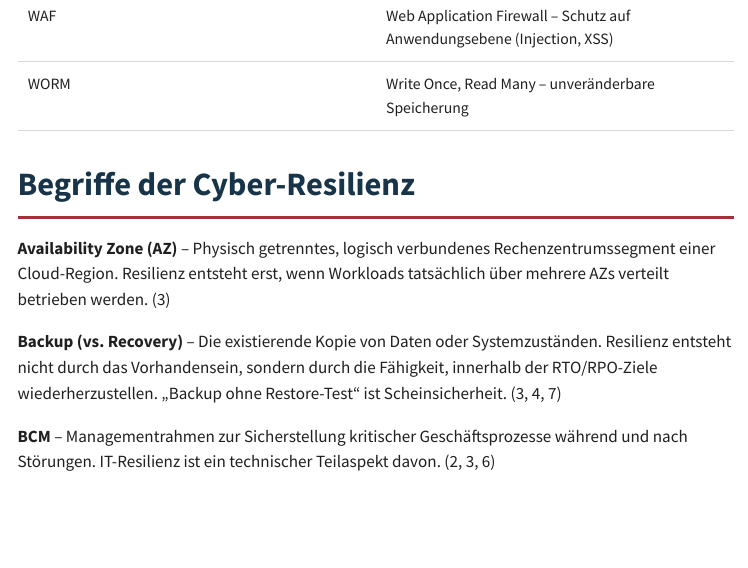
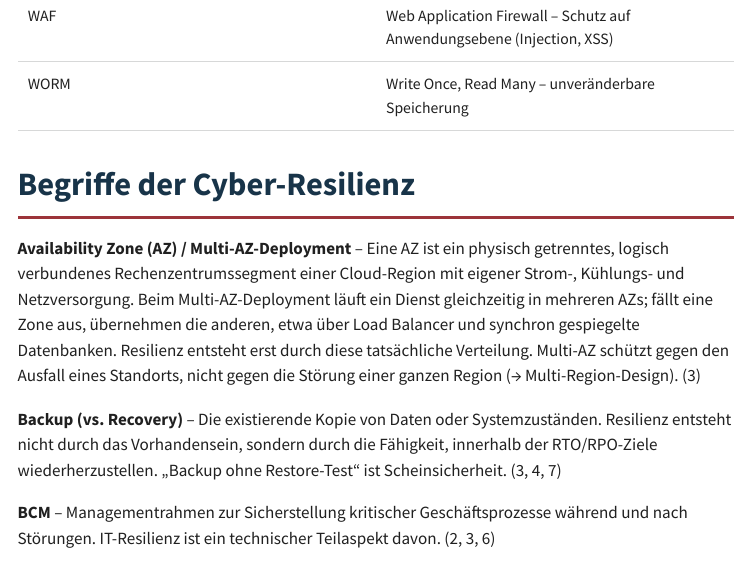
Before and after one commit to dlo-delphi/csm-cyber_resilienz-quarto, a Quarto document (glossar.qmd): the page in a window 1100 px wide, from 2810 px down. The pictures show the output file _output/glossar.html that the author committed with the source, opened offline; menus at the side of the page are left out.

Commit message:
Glossar: Multi-AZ-Deployment im Eintrag Availability Zone erklärt
- Eintrag heißt jetzt „Availability Zone (AZ) / Multi-AZ-Deployment“
- Abgrenzung zu Multi-Region ergänzt
- Website-Kopie der neuen Termin-3-Folien aktualisiert

Co-Authored-By: Claude Opus 5.5 <noreply@anthropic.com>
Claude-Session: https://claude.ai/code/session_01CiDofemQVGAuKuex8NzNEd

```diff
--- a/glossar.qmd
+++ b/glossar.qmd
@@ -65,7 +65,7 @@ Das Glossar führt die Glossare der Sitzungen 3 und 4 sowie das OT- und KI-Gloss
 
 # Begriffe der Cyber-Resilienz
 
-**Availability Zone (AZ)** – Physisch getrenntes, logisch verbundenes Rechenzentrumssegment einer Cloud-Region. Resilienz entsteht erst, wenn Workloads tatsächlich über mehrere AZs verteilt betrieben werden. (3)
+**Availability Zone (AZ) / Multi-AZ-Deployment** – Eine AZ ist ein physisch getrenntes, logisch verbundenes Rechenzentrumssegment einer Cloud-Region mit eigener Strom-, Kühlungs- und Netzversorgung. Beim Multi-AZ-Deployment läuft ein Dienst gleichzeitig in mehreren AZs; fällt eine Zone aus, übernehmen die anderen, etwa über Load Balancer und synchron gespiegelte Datenbanken. Resilienz entsteht erst durch diese tatsächliche Verteilung. Multi-AZ schützt gegen den Ausfall eines Standorts, nicht gegen die Störung einer ganzen Region (→ Multi-Region-Design). (3)
 
 **Backup (vs. Recovery)** – Die existierende Kopie von Daten oder Systemzuständen. Resilienz entsteht nicht durch das Vorhandensein, sondern durch die Fähigkeit, innerhalb der RTO/RPO-Ziele wiederherzustellen. „Backup ohne Restore-Test“ ist Scheinsicherheit. (3, 4, 7)
 
```
Also changed, not shown: _output/Präsentationen/Termin-03/_output/assets/ba-2017-kaskade.png (added), _output/Präsentationen/Termin-03/_output/assets/crowdstrike-common-mode.png (added), _output/Präsentationen/Termin-03/_output/assets/facebook-2021-kopplung.png (added), _output/Präsentationen/Termin-03/_output/assets/netflix-drei-zonen.png (added), _output/Präsentationen/Termin-03/_output/assets/prinzipien-wirkung.png (added), _output/Präsentationen/Termin-03/_output/assets/rackspace-2022-zeitleiste.png (added), _output/Präsentationen/Termin-03/_output/assets/recovery-kette.png (added), _output/Präsentationen/Termin-03/_output/assets/redundanz-ebenen.png (added), _output/glossar.html, 1 other file.
